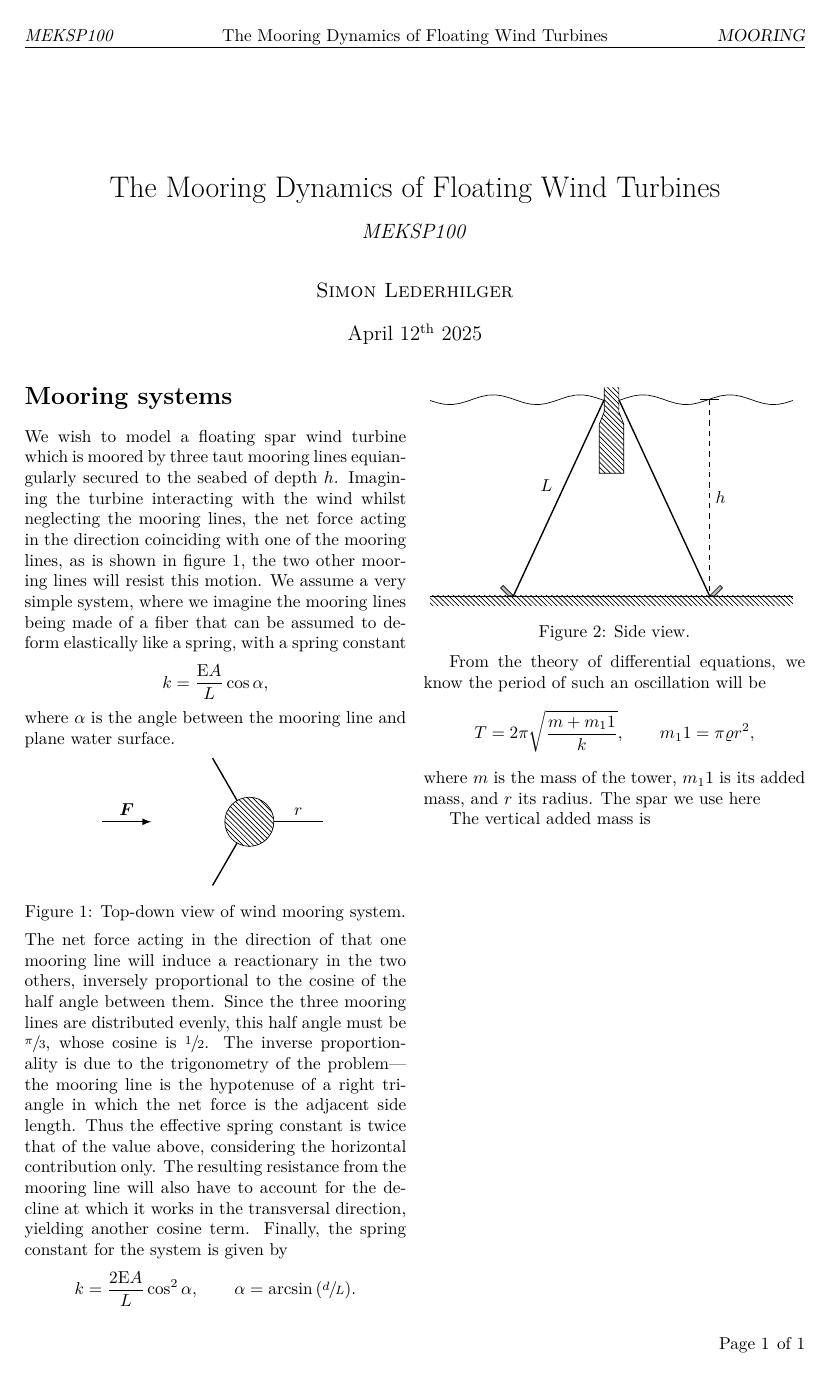
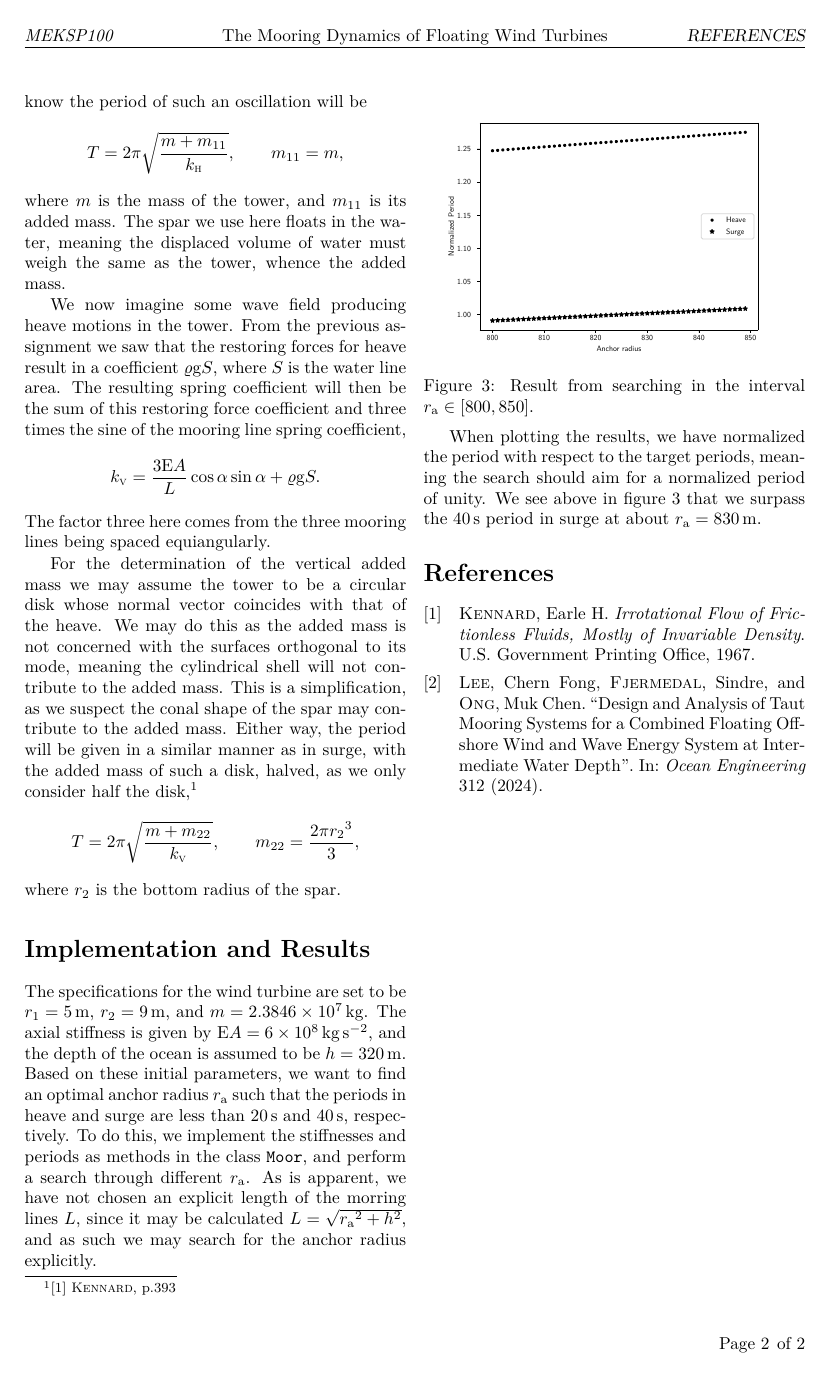
Before and after one commit to lederhilger/MEK4420, a LaTeX document (MA3/LATEX/main.tex, which reads MA3/LATEX/SECTIONS/MOORING/mooring.tex, MA3/LATEX/SECTIONS/RESULTS/results.tex): the whole page before the commit and page 2 of 2 after it. The pictures show the PDF file MA3/LATEX/main.pdf that the author committed with the source.

Commit message:
Updated MA3

```diff
--- a/MA3/LATEX/SECTIONS/MOORING/mooring.tex
+++ b/MA3/LATEX/SECTIONS/MOORING/mooring.tex
@@ -18,9 +18,9 @@ Since the three mooring lines are distributed evenly, this half angle must be $\
 The inverse proportionality is due to the trigonometry of the problem---the mooring line is the hypotenuse of a right triangle in which the net force is the adjacent side length.
 Thus the effective spring constant is twice that of the value above, considering the horizontal contribution only.
 The resulting resistance from the mooring line will also have to account for the decline at which it works in the transversal direction, yielding another cosine term.
-Finally, the spring constant for the system is given by
+Finally, the spring constant for the system in the horizontal direction is given by
 \[
-    k = \frac{2 \youngsmodulus A}{L} \cos^2{\alpha}, \qquad \alpha = \arcsin{(\sfrac{d}{L})}.
+    k_{\textsc{h}} = \frac{2 \youngsmodulus A}{L} \cos^2{\alpha}, \qquad \alpha = \arcsin{(\sfrac{h}{L})}.
 \]
 \begin{Figure}
     \centering
@@ -31,9 +31,24 @@ Finally, the spring constant for the system is given by
 \end{Figure}
 From the theory of differential equations, we know the period of such an oscillation will be
 \[
-    T = 2\pi \sqrt{\frac{m + m_11}{k}}, \qquad m_11 = \pi \varrho r^2,
+    T = 2\pi \sqrt{\frac{m + m_{11}}{k_{\textsc{h}}}}, \qquad m_{11} = m,
 \]
-where $m$ is the mass of the tower, $m_11$ is its added mass, and $r$ its radius.
-The spar we use here
+where $m$ is the mass of the tower, and $m_{11}$ is its added mass.
+The spar we use here floats in the water, meaning the displaced volume of water must weigh the same as the tower, whence the added mass.
 
-The vertical added mass is
+We now imagine some wave field producing heave motions in the tower.
+From the previous assignment we saw that the restoring forces for heave result in a coefficient $\varrho\gravity S$, where $S$ is the water line area.
+The resulting spring coefficient will then be the sum of this restoring force coefficient and three times the sine of the mooring line spring coefficient,
+\[
+    k_{\textsc{v}} = \frac{3 \youngsmodulus A}{L}\cos{\alpha}\sin{\alpha} + \varrho\gravity S.
+\]
+The factor three here comes from the three mooring lines being spaced equiangularly.
+
+For the determination of the vertical added mass we may assume the tower to be a circular disk whose normal vector coincides with that of the heave.
+We may do this as the added mass is not concerned with the surfaces orthogonal to its mode, meaning the cylindrical shell will not contribute to the added mass.
+This is a simplification, as we suspect the conal shape of the spar may contribute to the added mass.
+Either way, the period will be given in a similar manner as in surge, with the added mass of such a disk, halved, as we only consider half the disk,\footnote{\cite{irrotational1967kennard} \textsc{Kennard}, p.393}
+\[
+    T = 2\pi \sqrt{\frac{m + m_{22}}{k_{\textsc{v}}}}, \qquad m_{22} = \frac{2 \pi {r_2}^3}{3},
+\]
+where $r_2$ is the bottom radius of the spar.
--- /dev/null
+++ b/MA3/LATEX/SECTIONS/RESULTS/results.tex
@@ -0,0 +1,14 @@
+The specifications for the wind turbine are set to be $r_1 = \SI{5}{\meter}$, $r_2 = \SI{9}{\meter}$, and $m = \SI{2.3846e7}{\kilo\gram}$.
+The axial stiffness is given by $\youngsmodulus A = \SI{6e8}{\kilo\gram\per\second\squared}$, and the depth of the ocean is assumed to be $h = \SI{320}{\meter}$.
+Based on these initial parameters, we want to find an optimal anchor radius $r_{\mathrm{a}}$ such that the periods in heave and surge are less than \SI{20}{\second} and \SI{40}{\second}, respectively.
+To do this, we implement the stiffnesses and periods as methods in the class \texttt{Moor}, and perform a search through different $r_{\mathrm{a}}$.
+As is apparent, we have not chosen an explicit length of the morring lines $L$, since it may be calculated $L = \sqrt{{r_{\mathrm{a}}}^2 + h^2}$, and as such we may search for the anchor radius explicitly.
+\begin{Figure}
+        \centering
+        \captionsetup{type = figure}
+        \scalebox{.45}{\input{../PYTHON/anchor_radius_search.pgf}}
+        \caption{Result from searching in the interval $r_{\mathrm{a}}\in[800,850]$.}
+        \label{fig:anchor_radius}
+\end{Figure}
+When plotting the results, we have normalized the period with respect to the target periods, meaning the search should aim for a normalized period of unity.
+We see above in figure \ref{fig:anchor_radius} that we surpass the \SI{40}{\second} period in surge at about $r_{\mathrm{a}} = \SI{830}{\meter}$.
```
Also changed, not shown: MA3/LATEX/SECTIONS/INTRODUCTION/introduction.tex (added, +7 -0 lines), MA3/LATEX/SECTIONS/MOORING/topdown.tex (+1 -1 lines), MA3/LATEX/main.tex (+11 -6 lines), MA3/LATEX/main.pdf, 3 other files.
